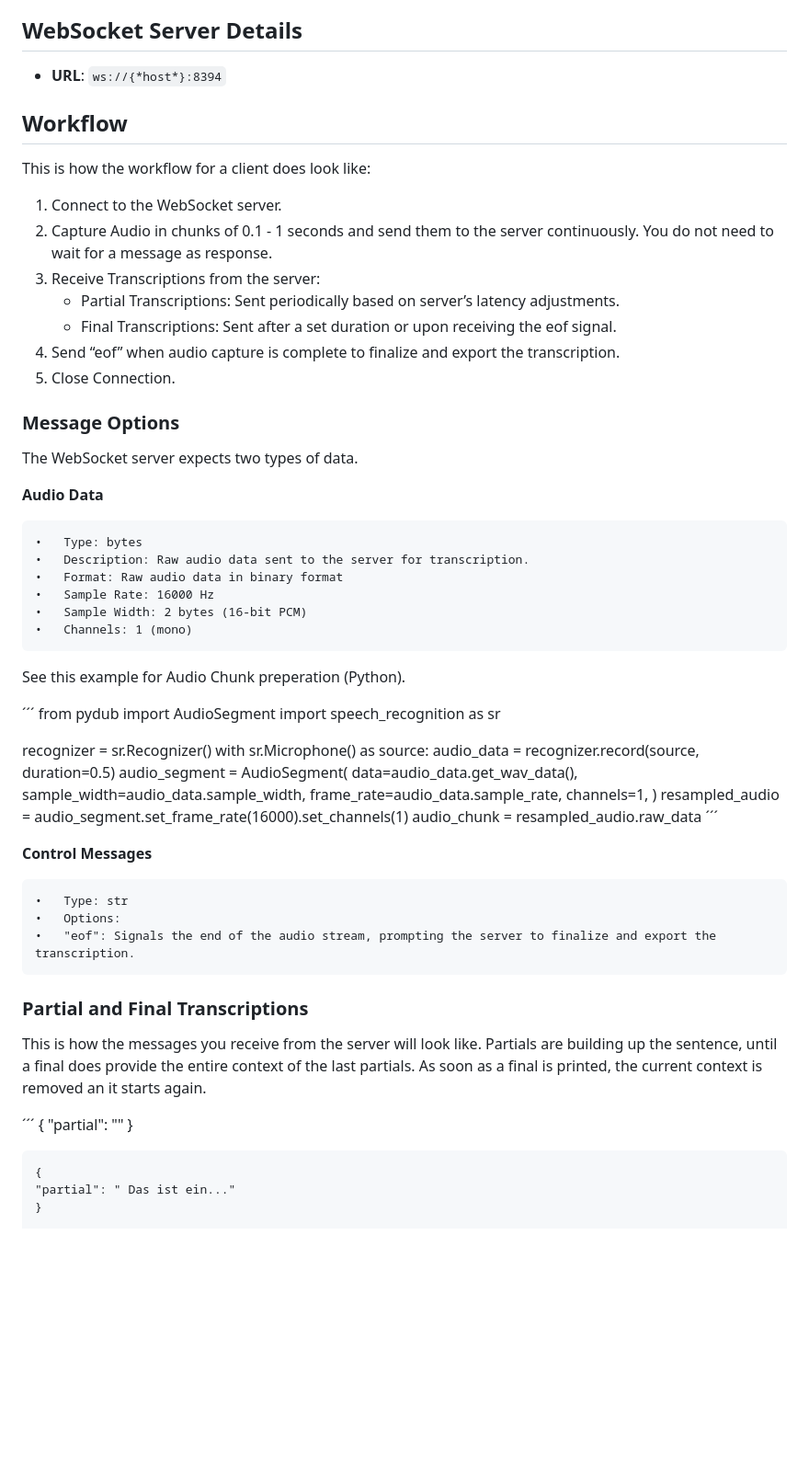
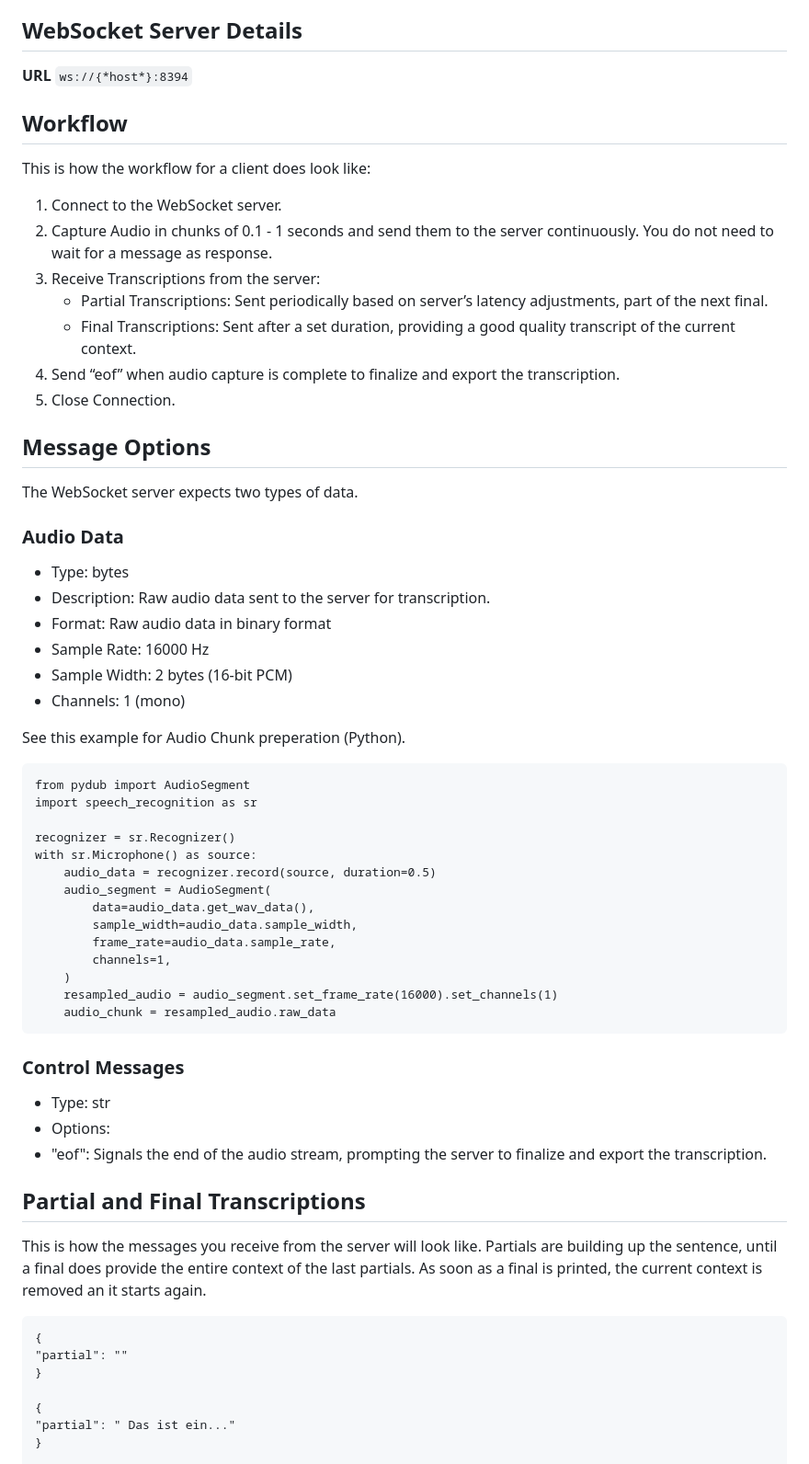
Before and after one commit to shuffle-project/melvin-asr, a Markdown page: docs/websocket-api.md, the part around the change printed below. Shown: that part at 92% size. Rendered like a GitHub page; blank space fills up the shorter version.

```diff
--- a/docs/websocket-api.md
+++ b/docs/websocket-api.md
@@ -6,60 +6,60 @@ This documentation provides a concise guide on connecting to the WebSocket serve
 
 ## WebSocket Server Details
 
-- **URL**: `ws://{*host*}:8394`
+**URL** `ws://{*host*}:8394`
 
 ## Workflow
+
 This is how the workflow for a client does look like:
 
-1.	Connect to the WebSocket server.
-1.	Capture Audio in chunks of 0.1 - 1 seconds and send them to the server continuously. You do not need to wait for a message as response.
-1.	Receive Transcriptions from the server:
-    - Partial Transcriptions: Sent periodically based on server’s latency adjustments.
-    - Final Transcriptions: Sent after a set duration or upon receiving the eof signal.
-1.	Send “eof” when audio capture is complete to finalize and export the transcription.
-1.	Close Connection.
+1. Connect to the WebSocket server.
+1. Capture Audio in chunks of 0.1 - 1 seconds and send them to the server continuously. You do not need to wait for a message as response.
+1. Receive Transcriptions from the server:
+    - Partial Transcriptions: Sent periodically based on server’s latency adjustments, part of the next final.
+    - Final Transcriptions: Sent after a set duration, providing a good quality transcript of the current context.
+1. Send “eof” when audio capture is complete to finalize and export the transcription.
+1. Close Connection.
 
-### Message Options
+## Message Options
+
 The WebSocket server expects two types of data.
 
-**Audio Data**
+### Audio Data
 
-	•	Type: bytes
-	•	Description: Raw audio data sent to the server for transcription.
-    •	Format: Raw audio data in binary format
-	•	Sample Rate: 16000 Hz
-	•	Sample Width: 2 bytes (16-bit PCM)
-	•	Channels: 1 (mono)
+- Type: bytes
+- Description: Raw audio data sent to the server for transcription.
+- Format: Raw audio data in binary format
+- Sample Rate: 16000 Hz
+- Sample Width: 2 bytes (16-bit PCM)
+- Channels: 1 (mono)
 
 See this example for Audio Chunk preperation (Python).
 
-´´´
-from pydub import AudioSegment
-import speech_recognition as sr
+    from pydub import AudioSegment
+    import speech_recognition as sr
 
-recognizer = sr.Recognizer()
-with sr.Microphone() as source:
-    audio_data = recognizer.record(source, duration=0.5)
-    audio_segment = AudioSegment(
-        data=audio_data.get_wav_data(),
-        sample_width=audio_data.sample_width,
-        frame_rate=audio_data.sample_rate,
-        channels=1,
-    )
-    resampled_audio = audio_segment.set_frame_rate(16000).set_channels(1)
-    audio_chunk = resampled_audio.raw_data
-´´´
+    recognizer = sr.Recognizer()
+    with sr.Microphone() as source:
+        audio_data = recognizer.record(source, duration=0.5)
+        audio_segment = AudioSegment(
+            data=audio_data.get_wav_data(),
+            sample_width=audio_data.sample_width,
+            frame_rate=audio_data.sample_rate,
+            channels=1,
+        )
+        resampled_audio = audio_segment.set_frame_rate(16000).set_channels(1)
+        audio_chunk = resampled_audio.raw_data
 
-**Control Messages**
+### Control Messages
 
-	•	Type: str
-	•	Options:
-	•	"eof": Signals the end of the audio stream, prompting the server to finalize and export the transcription.
+- Type: str
+- Options:
+- "eof": Signals the end of the audio stream, prompting the server to finalize and export the transcription.
 
-### Partial and Final Transcriptions
+## Partial and Final Transcriptions
+
 This is how the messages you receive from the server will look like. Partials are building up the sentence, until a final does provide the entire context of the last partials. As soon as a final is printed, the current context is removed an it starts again.
 
-´´´
     {
     "partial": ""
     }
```
Also changed, not shown: other parts of docs/websocket-api.md (+1 -1 lines), docs/rest-api.md (+33 -11 lines).
